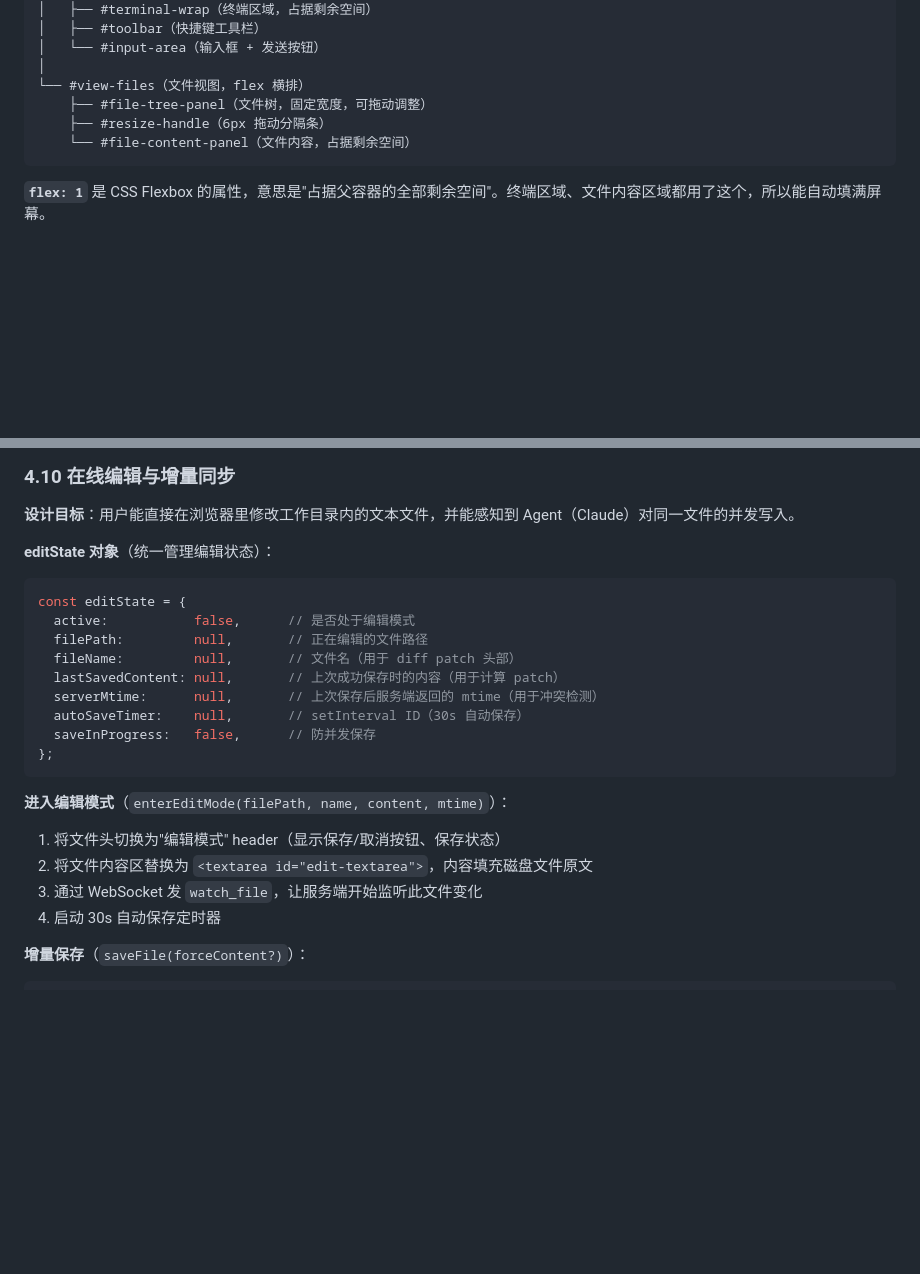
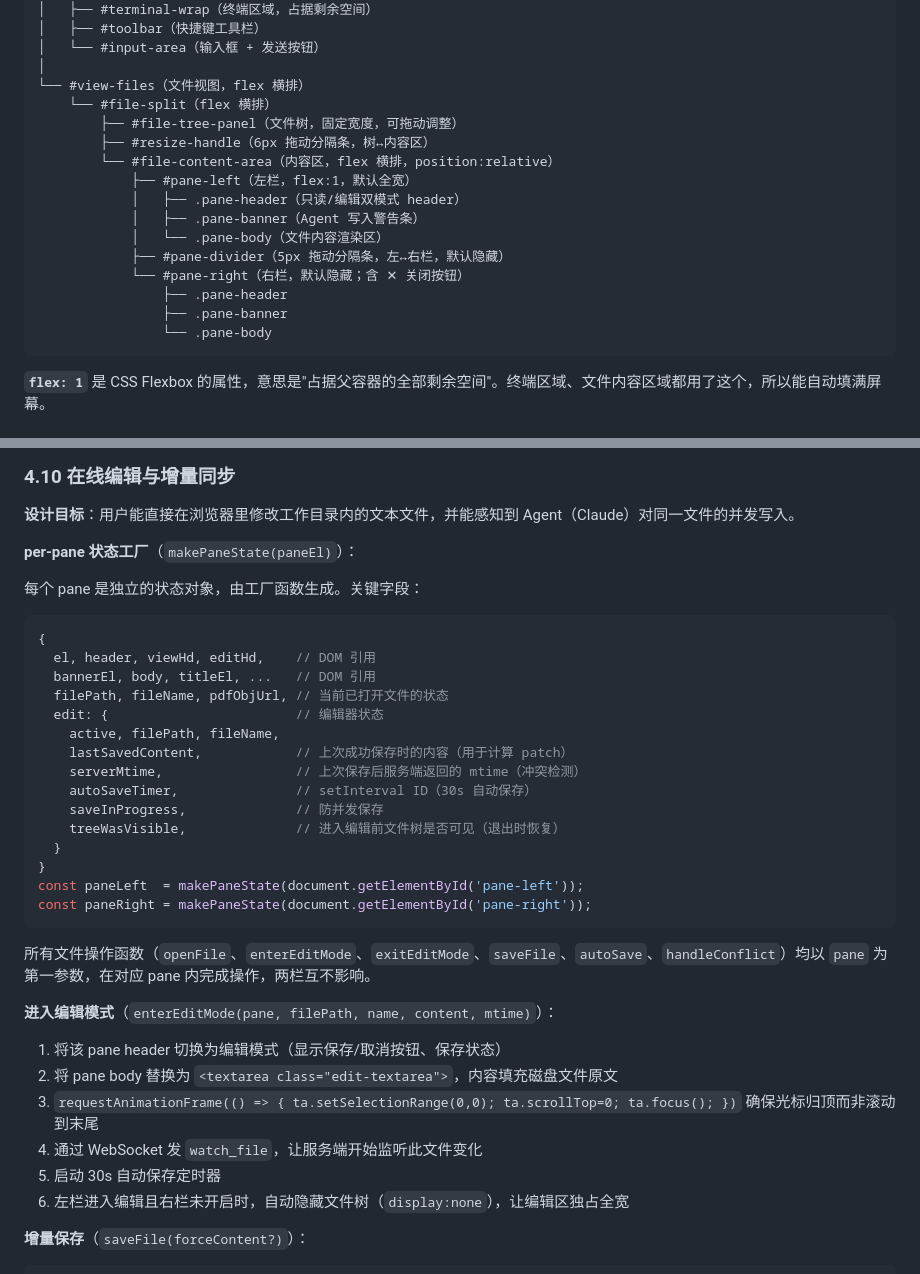
Before and after one commit to MagicGlove/web-claude, a Markdown page: web-claude项目设计.md, 2 parts joined by grey strips. Drawn GitHub-style; blank space fills up the shorter version.

````diff
--- a/web-claude项目设计.md
+++ b/web-claude项目设计.md
@@ -258,9 +258,19 @@ body（flex 竖排）
 │   └── #input-area（输入框 + 发送按钮）
 │
 └── #view-files（文件视图，flex 横排）
-    ├── #file-tree-panel（文件树，固定宽度，可拖动调整）
-    ├── #resize-handle（6px 拖动分隔条）
-    └── #file-content-panel（文件内容，占据剩余空间）
+    └── #file-split（flex 横排）
+        ├── #file-tree-panel（文件树，固定宽度，可拖动调整）
+        ├── #resize-handle（6px 拖动分隔条，树↔内容区）
+        └── #file-content-area（内容区，flex 横排，position:relative）
+            ├── #pane-left（左栏，flex:1，默认全宽）
+            │   ├── .pane-header（只读/编辑双模式 header）
+            │   ├── .pane-banner（Agent 写入警告条）
+            │   └── .pane-body（文件内容渲染区）
+            ├── #pane-divider（5px 拖动分隔条，左↔右栏，默认隐藏）
+            └── #pane-right（右栏，默认隐藏；含 ✕ 关闭按钮）
+                ├── .pane-header
+                ├── .pane-banner
+                └── .pane-body
 ```
 
 **`flex: 1`** 是 CSS Flexbox 的属性，意思是"占据父容器的全部剩余空间"。终端区域、文件内容区域都用了这个，所以能自动填满屏幕。
@@ -467,24 +479,36 @@ const data = await res.json();
 
 **设计目标**：用户能直接在浏览器里修改工作目录内的文本文件，并能感知到 Agent（Claude）对同一文件的并发写入。
 
-**editState 对象**（统一管理编辑状态）：
+**per-pane 状态工厂**（`makePaneState(paneEl)`）：
+
+每个 pane 是独立的状态对象，由工厂函数生成。关键字段：
 ```javascript
-const editState = {
-  active:           false,      // 是否处于编辑模式
-  filePath:         null,       // 正在编辑的文件路径
-  fileName:         null,       // 文件名（用于 diff patch 头部）
-  lastSavedContent: null,       // 上次成功保存时的内容（用于计算 patch）
-  serverMtime:      null,       // 上次保存后服务端返回的 mtime（用于冲突检测）
-  autoSaveTimer:    null,       // setInterval ID（30s 自动保存）
-  saveInProgress:   false,      // 防并发保存
-};
+{
+  el, header, viewHd, editHd,    // DOM 引用
+  bannerEl, body, titleEl, ...   // DOM 引用
+  filePath, fileName, pdfObjUrl, // 当前已打开文件的状态
+  edit: {                        // 编辑器状态
+    active, filePath, fileName,
+    lastSavedContent,            // 上次成功保存时的内容（用于计算 patch）
+    serverMtime,                 // 上次保存后服务端返回的 mtime（冲突检测）
+    autoSaveTimer,               // setInterval ID（30s 自动保存）
+    saveInProgress,              // 防并发保存
+    treeWasVisible,              // 进入编辑前文件树是否可见（退出时恢复）
+  }
+}
+const paneLeft  = makePaneState(document.getElementById('pane-left'));
+const paneRight = makePaneState(document.getElementById('pane-right'));
 ```
 
-**进入编辑模式**（`enterEditMode(filePath, name, content, mtime)`）：
-1. 将文件头切换为"编辑模式" header（显示保存/取消按钮、保存状态）
-2. 将文件内容区替换为 `<textarea id="edit-textarea">`，内容填充磁盘文件原文
-3. 通过 WebSocket 发 `watch_file`，让服务端开始监听此文件变化
-4. 启动 30s 自动保存定时器
+所有文件操作函数（`openFile`、`enterEditMode`、`exitEditMode`、`saveFile`、`autoSave`、`handleConflict`）均以 `pane` 为第一参数，在对应 pane 内完成操作，两栏互不影响。
+
+**进入编辑模式**（`enterEditMode(pane, filePath, name, content, mtime)`）：
+1. 将该 pane header 切换为编辑模式（显示保存/取消按钮、保存状态）
+2. 将 pane body 替换为 `<textarea class="edit-textarea">`，内容填充磁盘文件原文
+3. `requestAnimationFrame(() => { ta.setSelectionRange(0,0); ta.scrollTop=0; ta.focus(); })` 确保光标归顶而非滚动到末尾
+4. 通过 WebSocket 发 `watch_file`，让服务端开始监听此文件变化
+5. 启动 30s 自动保存定时器
+6. 左栏进入编辑且右栏未开启时，自动隐藏文件树（`display:none`），让编辑区独占全宽
 
 **增量保存**（`saveFile(forceContent?)`）：
 ```
````
Also changed, not shown: other parts of web-claude项目设计.md (+52 -5 lines).
